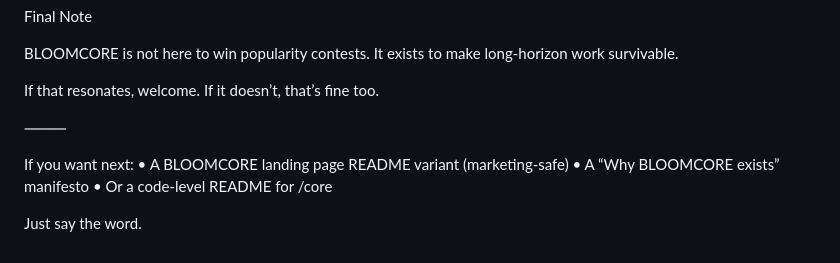
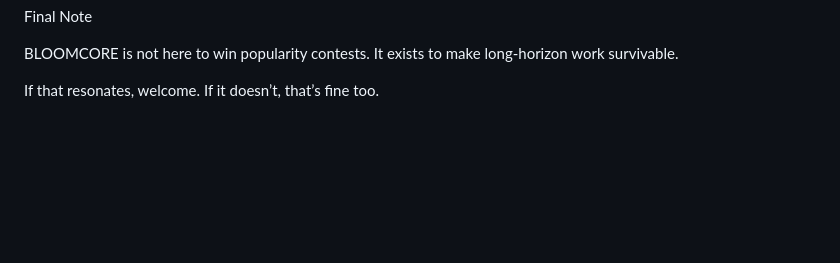
Before and after one commit to dkl101001/BLOOMCORE-, a Markdown page: README.md, the part around the change. GitHub-like rendering; blank space fills up the shorter version.

Commit message:
Update README.md
README edit 2

```diff
--- a/README.md
+++ b/README.md
@@ -162,12 +162,3 @@ It exists to make long-horizon work survivable.
 
 If that resonates, welcome.
 If it doesn’t, that’s fine too.
-
-⸻
-
-If you want next:
-	•	A BLOOMCORE landing page README variant (marketing-safe)
-	•	A “Why BLOOMCORE exists” manifesto
-	•	Or a code-level README for /core
-
-Just say the word.
```
